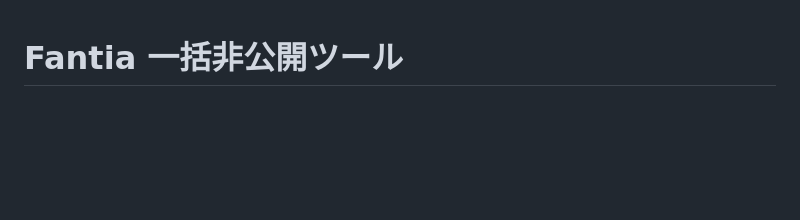
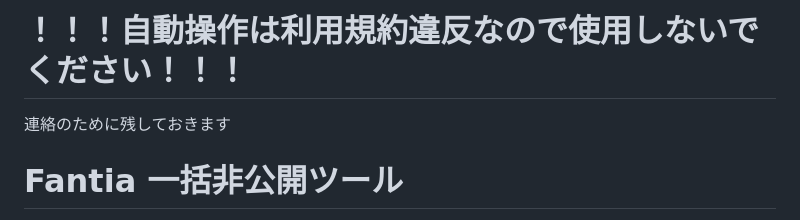
Before and after one commit to huahuadev/fantia-unpublish-tool, a Markdown page: README.md, the part around the change. GitHub-like rendering; blank space fills up the shorter version.

```diff
--- a/README.md
+++ b/README.md
@@ -1,3 +1,9 @@
+
+# ！！！自動操作は利用規約違反なので使用しないでください！！！
+
+連絡のために残しておきます
+
+
 # Fantia 一括非公開ツール
 
 Fantia の自分の投稿をまとめて **非公開** にしたり、 **公開に戻したり** できるデスクトップツールです。
```
